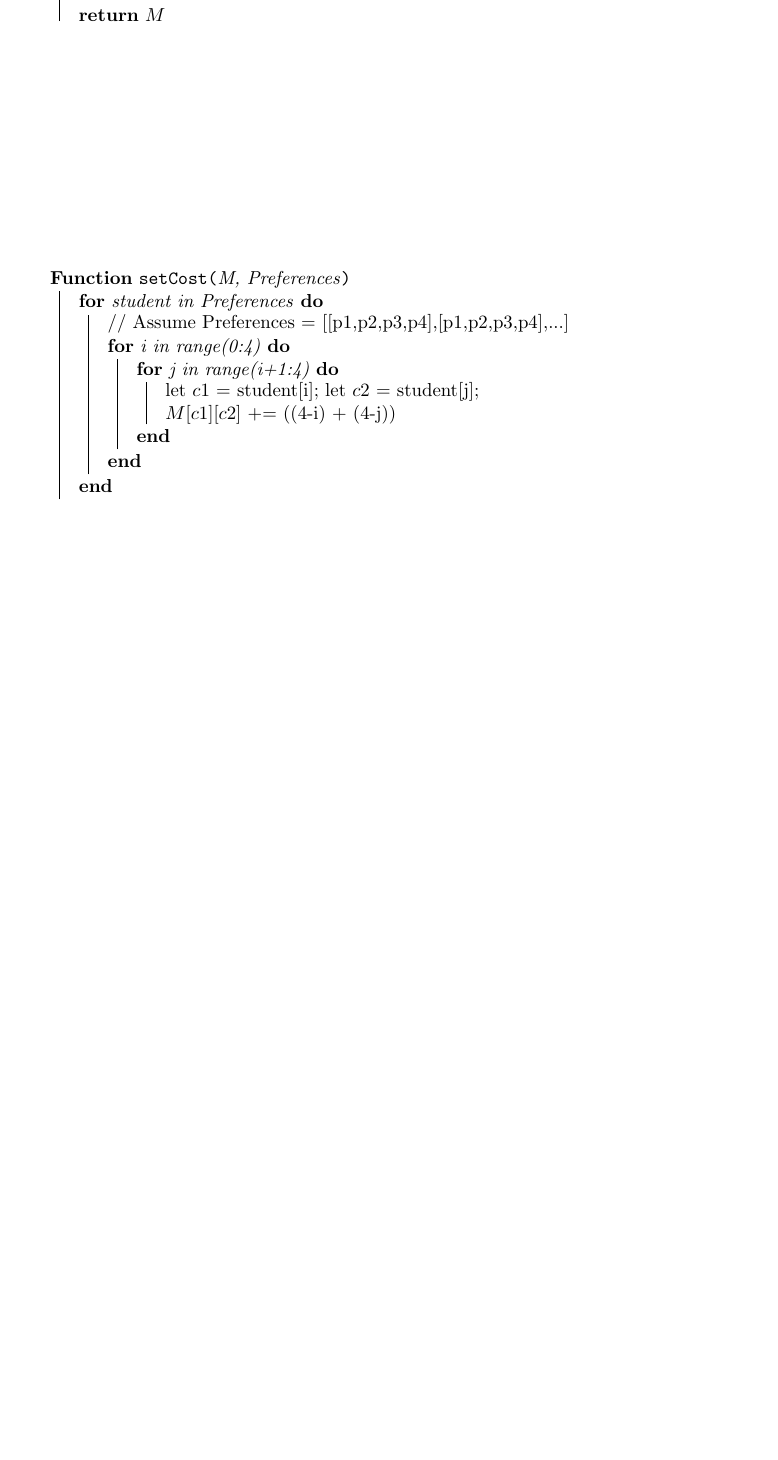
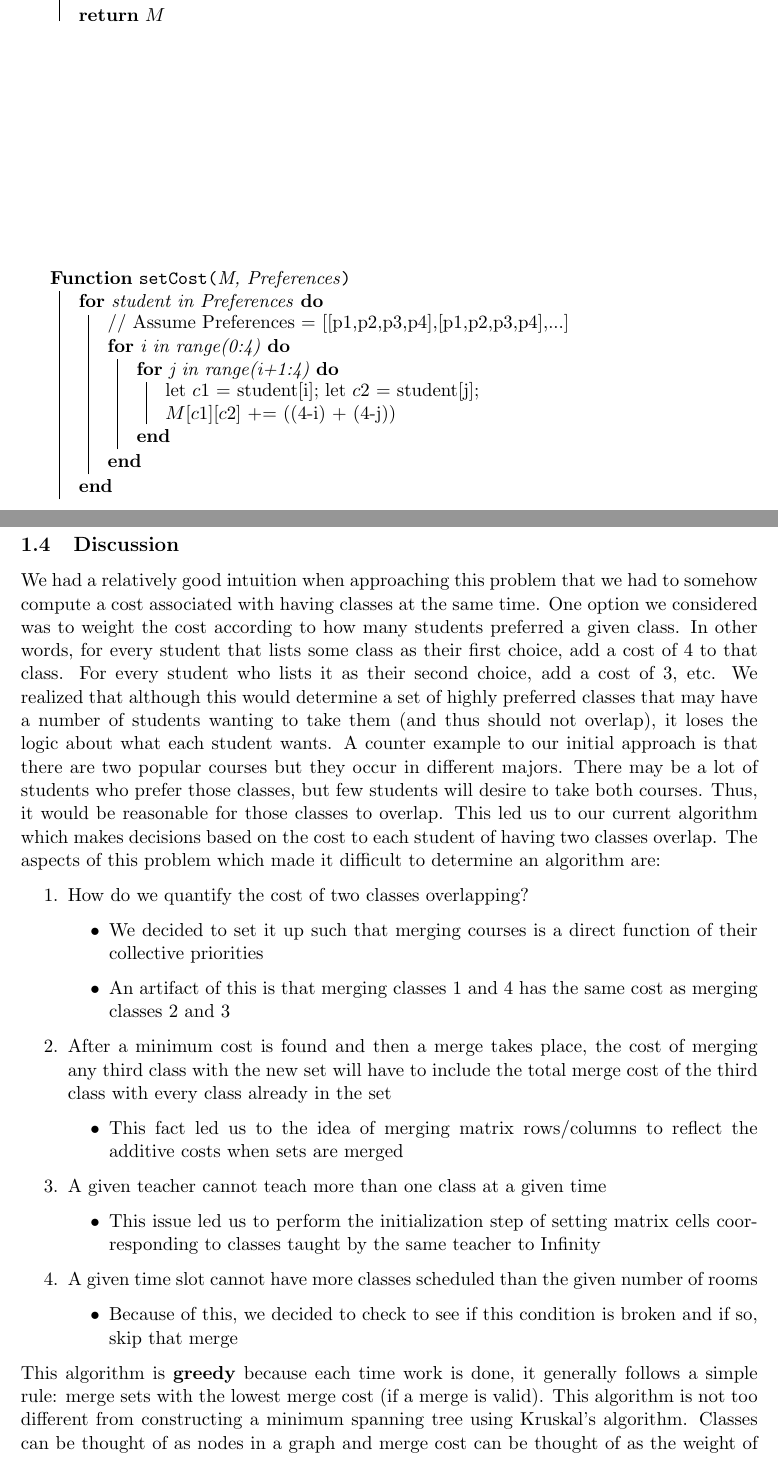
Before and after one commit to gavanaken/registrar-problem, a LaTeX document (Report.tex): part of page 2 of 3 before the commit and two parts of pages 2 and 3 of 4 after it, the two joined at a grey line, cut so that both start at the same text, the shorter picture padded with empty space. The pictures show the PDF file Report.pdf that the author committed with the source.

Commit message:
Discussion

```diff
--- a/Report.tex
+++ b/Report.tex
@@ -86,6 +86,27 @@ Time Analysis goes here. $O(n^2)$
 
 \subsection{Discussion}
 
+We had a relatively good intuition when approaching this problem that we had to somehow compute a cost associated with having classes at the same time. One option we considered was to weight the cost according to how many students preferred a given class. In other words, for every student that lists some class as their first choice, add a cost of 4 to that class. For every student who lists it as their second choice, add a cost of 3, etc. We realized that although this would determine a set of highly preferred classes that may have a number of students wanting to take them (and thus should not overlap), it loses the logic about what each student wants. A counter example to our initial approach is that there are two popular courses but they occur in different majors. There may be a lot of students who prefer those classes, but few students will desire to take both courses. Thus, it would be reasonable for those classes to overlap. This led us to our current algorithm which makes decisions based on the cost to each student of having two classes overlap. The aspects of this problem which made it difficult to determine an algorithm are:
+\begin{enumerate}
+\item{How do we quantify the cost of two classes overlapping?}
+\begin{itemize}
+\item{We decided to set it up such that merging courses is a direct function of their collective priorities}
+\item{An artifact of this is that merging classes 1 and 4 has the same cost as merging classes 2 and 3}
+\end{itemize}
+\item{After a minimum cost is found and then a merge takes place, the cost of merging any third class with the new set will have to include the total merge cost of the third class with every class already in the set}
+\begin{itemize}
+\item{This fact led us to the idea of merging matrix rows/columns to reflect the additive costs when sets are merged}
+\end{itemize}
+\item{A given teacher cannot teach more than one class at a given time}
+\begin{itemize}
+\item{This issue led us to perform the initialization step of setting matrix cells coorresponding to classes taught by the same teacher to Infinity}
+\end{itemize}
+\item{A given time slot cannot have more classes scheduled than the given number of rooms}
+\begin{itemize}
+\item{Because of this, we decided to check to see if this condition is broken and if so, skip that merge}
+\end{itemize}
+\end{enumerate}
+This algorithm is {\bf greedy} because each time work is done, it generally follows a simple rule: merge sets with the lowest merge cost (if a merge is valid). This algorithm is not too different from constructing a minimum spanning tree using Kruskal's algorithm. Classes can be thought of as nodes in a graph and merge cost can be thought of as the weight of the edge between nodes. Similar to a minimum spanning tree, minimum edge weights are selected as the sets are constructed (merged).
 \section*{Collaboration}
 Name1, Name2, ...
 
```
Also changed, not shown: Report.pdf, 3 other files.
